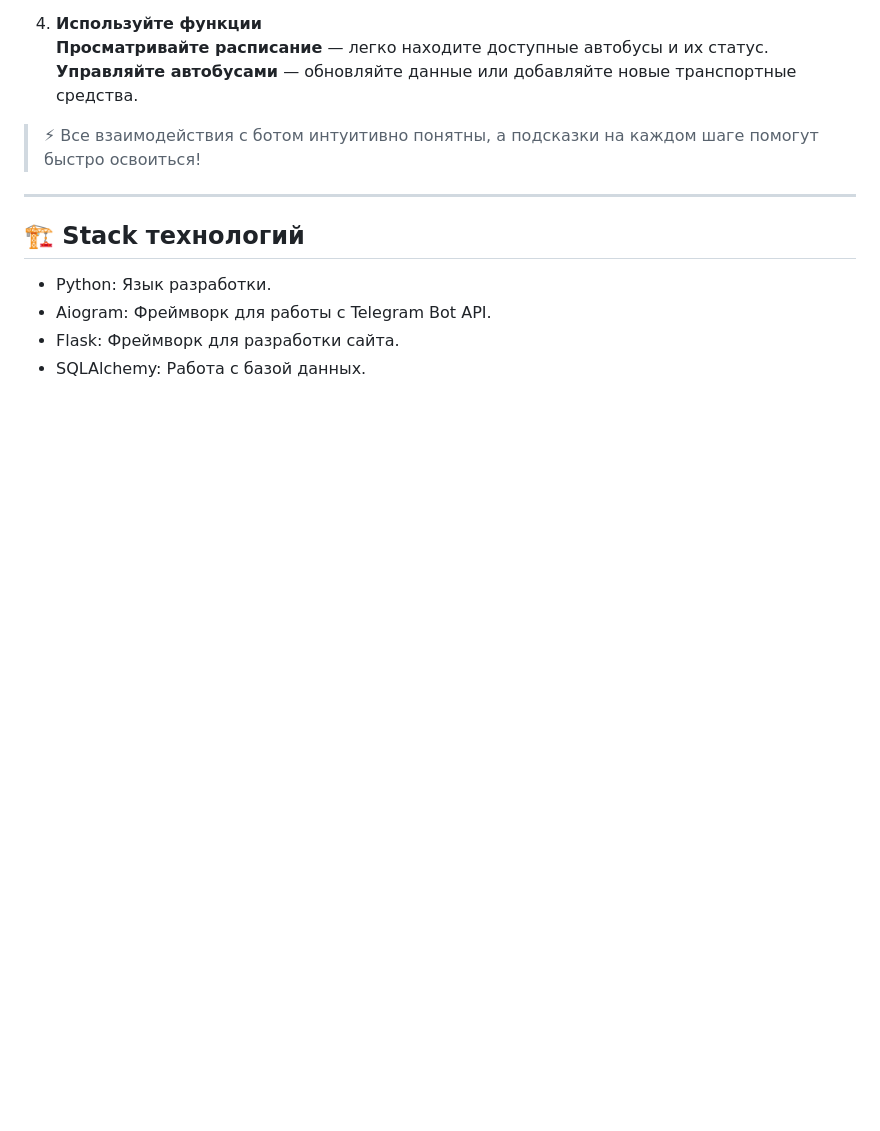
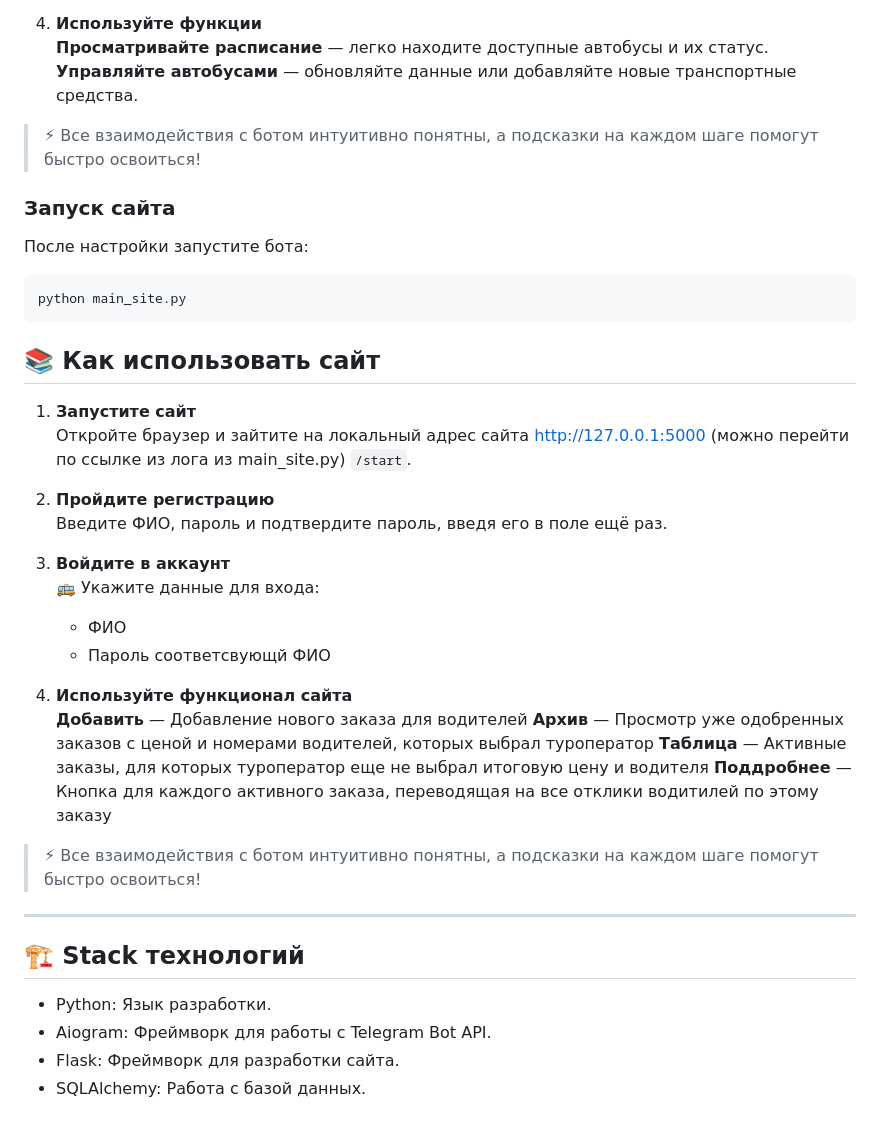
Before and after one commit to Twwist/TourBot, a Markdown page: README.md, the part around one of its changes. Drawn GitHub-style; blank space fills up the shorter version.

````diff
--- a/README.md
+++ b/README.md
@@ -79,6 +81,38 @@ python main.py
     **Управляйте автобусами** — обновляйте данные или добавляйте новые транспортные средства.
 
 > ⚡ Все взаимодействия с ботом интуитивно понятны, а подсказки на каждом шаге помогут быстро освоиться!
+
+
+### Запуск сайта
+
+После настройки запустите бота:
+
+```bash
+python main_site.py
+```
+
+
+## 📚 Как использовать сайт
+
+1. **Запустите сайт**
+   Откройте браузер и зайтите на локальный адрес сайта http://127.0.0.1:5000 (можно перейти по ссылке из лога из main_site.py) `/start`.
+
+2. **Пройдите регистрацию**
+   Введите ФИО, пароль и подтвердите пароль, введя его в поле ещё раз.
+
+3. **Войдите в аккаунт**
+   🚌 Укажите данные для входа:
+    - ФИО
+    - Пароль соответсвующй ФИО
+
+4. **Используйте функционал сайта**
+    **Добавить** — Добавление нового заказа для водителей
+    **Архив** — Просмотр уже одобренных заказов с ценой и номерами водителей, которых выбрал туроператор
+    **Таблица** — Активные заказы, для которых туроператор еще не выбрал итоговую цену и водителя
+    **Поддробнее** — Кнопка для каждого активного заказа, переводящая на все отклики водитилей по этому заказу
+
+> ⚡ Все взаимодействия с ботом интуитивно понятны, а подсказки на каждом шаге помогут быстро освоиться!
+
 ---
 ## 🏗️ Stack технологий
 - Python: Язык разработки.
````
Also changed, not shown: other parts of README.md (+2 -0 lines).
